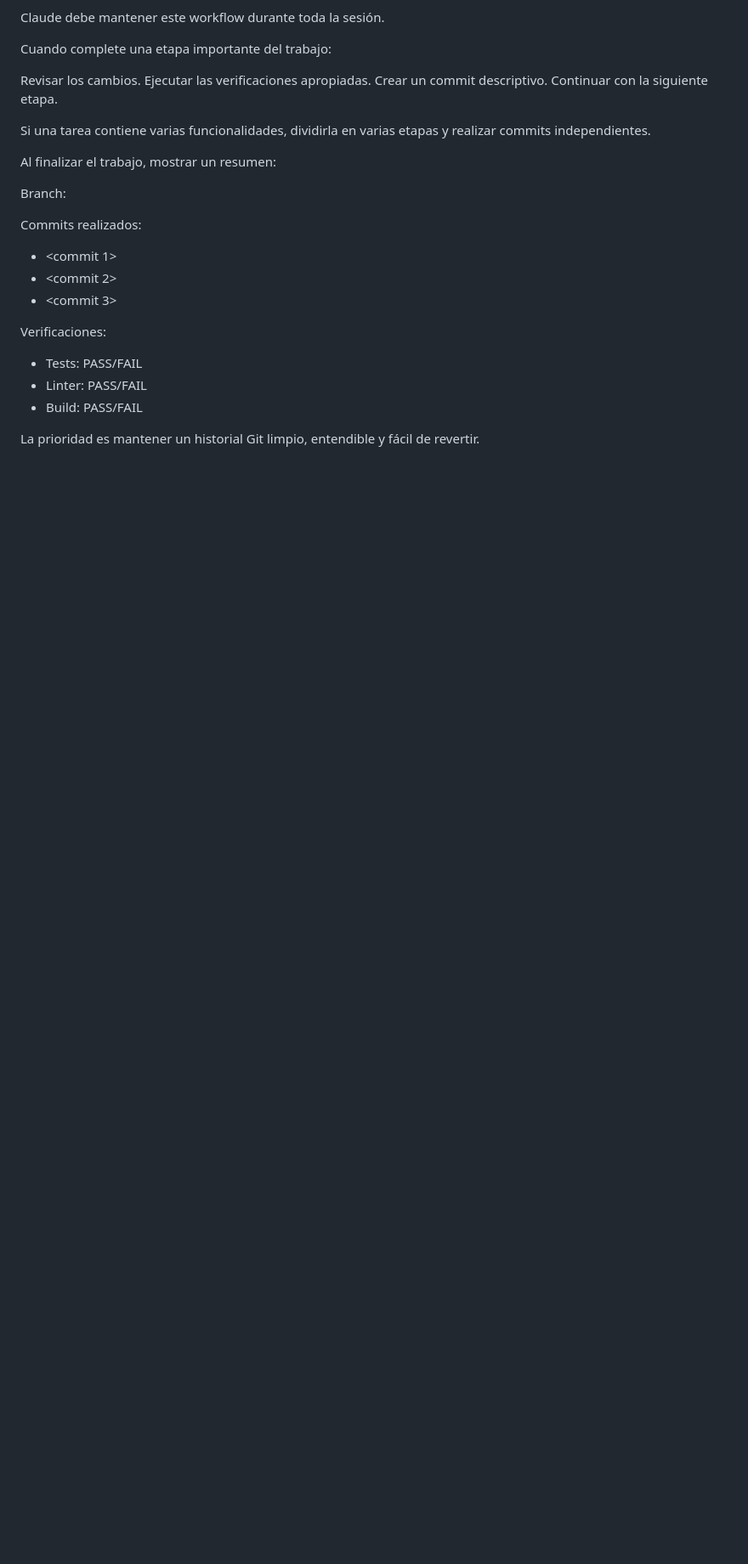
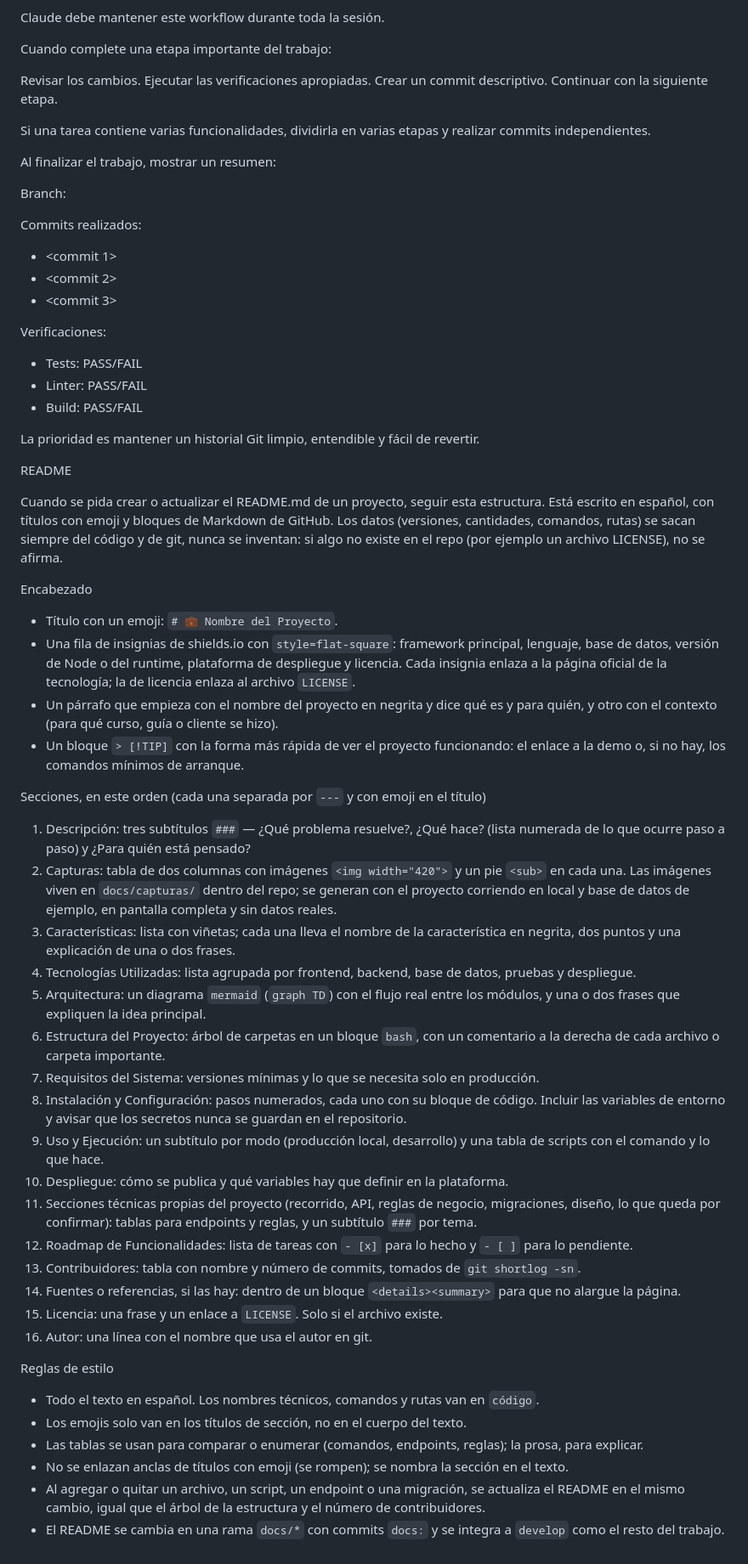
Before and after one commit to kiramman-mp3/rol-pagos-ecuador, a Markdown page: CLAUDE.md, the part around the change. Shown at 85% size. Drawn GitHub-style; blank space fills up the shorter version.

Commit message:
docs: describe how to write the project README in CLAUDE.md

```diff
--- a/CLAUDE.md
+++ b/CLAUDE.md
@@ -239,3 +239,42 @@ Verificaciones:
 - Build: PASS/FAIL
 
 La prioridad es mantener un historial Git limpio, entendible y fácil de revertir.
+
+README
+
+Cuando se pida crear o actualizar el README.md de un proyecto, seguir esta estructura. Está escrito en español, con títulos con emoji y bloques de Markdown de GitHub. Los datos (versiones, cantidades, comandos, rutas) se sacan siempre del código y de git, nunca se inventan: si algo no existe en el repo (por ejemplo un archivo LICENSE), no se afirma.
+
+Encabezado
+
+* Título con un emoji: `# 💼 Nombre del Proyecto`.
+* Una fila de insignias de shields.io con `style=flat-square`: framework principal, lenguaje, base de datos, versión de Node o del runtime, plataforma de despliegue y licencia. Cada insignia enlaza a la página oficial de la tecnología; la de licencia enlaza al archivo `LICENSE`.
+* Un párrafo que empieza con el nombre del proyecto en negrita y dice qué es y para quién, y otro con el contexto (para qué curso, guía o cliente se hizo).
+* Un bloque `> [!TIP]` con la forma más rápida de ver el proyecto funcionando: el enlace a la demo o, si no hay, los comandos mínimos de arranque.
+
+Secciones, en este orden (cada una separada por `---` y con emoji en el título)
+
+1. Descripción: tres subtítulos `###` — ¿Qué problema resuelve?, ¿Qué hace? (lista numerada de lo que ocurre paso a paso) y ¿Para quién está pensado?
+2. Capturas: tabla de dos columnas con imágenes `<img width="420">` y un pie `<sub>` en cada una. Las imágenes viven en `docs/capturas/` dentro del repo; se generan con el proyecto corriendo en local y base de datos de ejemplo, en pantalla completa y sin datos reales.
+3. Características: lista con viñetas; cada una lleva el nombre de la característica en negrita, dos puntos y una explicación de una o dos frases.
+4. Tecnologías Utilizadas: lista agrupada por frontend, backend, base de datos, pruebas y despliegue.
+5. Arquitectura: un diagrama `mermaid` (`graph TD`) con el flujo real entre los módulos, y una o dos frases que expliquen la idea principal.
+6. Estructura del Proyecto: árbol de carpetas en un bloque `bash`, con un comentario a la derecha de cada archivo o carpeta importante.
+7. Requisitos del Sistema: versiones mínimas y lo que se necesita solo en producción.
+8. Instalación y Configuración: pasos numerados, cada uno con su bloque de código. Incluir las variables de entorno y avisar que los secretos nunca se guardan en el repositorio.
+9. Uso y Ejecución: un subtítulo por modo (producción local, desarrollo) y una tabla de scripts con el comando y lo que hace.
+10. Despliegue: cómo se publica y qué variables hay que definir en la plataforma.
+11. Secciones técnicas propias del proyecto (recorrido, API, reglas de negocio, migraciones, diseño, lo que queda por confirmar): tablas para endpoints y reglas, y un subtítulo `###` por tema.
+12. Roadmap de Funcionalidades: lista de tareas con `- [x]` para lo hecho y `- [ ]` para lo pendiente.
+13. Contribuidores: tabla con nombre y número de commits, tomados de `git shortlog -sn`.
+14. Fuentes o referencias, si las hay: dentro de un bloque `<details><summary>` para que no alargue la página.
+15. Licencia: una frase y un enlace a `LICENSE`. Solo si el archivo existe.
+16. Autor: una línea con el nombre que usa el autor en git.
+
+Reglas de estilo
+
+* Todo el texto en español. Los nombres técnicos, comandos y rutas van en `código`.
+* Los emojis solo van en los títulos de sección, no en el cuerpo del texto.
+* Las tablas se usan para comparar o enumerar (comandos, endpoints, reglas); la prosa, para explicar.
+* No se enlazan anclas de títulos con emoji (se rompen); se nombra la sección en el texto.
+* Al agregar o quitar un archivo, un script, un endpoint o una migración, se actualiza el README en el mismo cambio, igual que el árbol de la estructura y el número de contribuidores.
+* El README se cambia en una rama `docs/*` con commits `docs:` y se integra a `develop` como el resto del trabajo.
```
